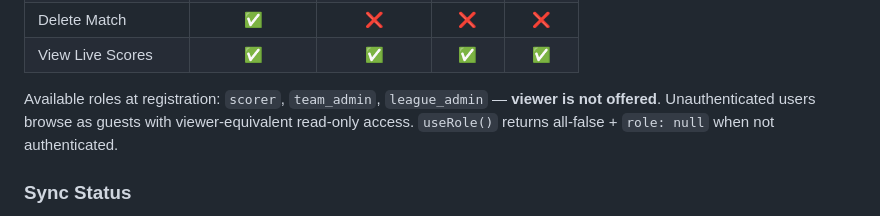
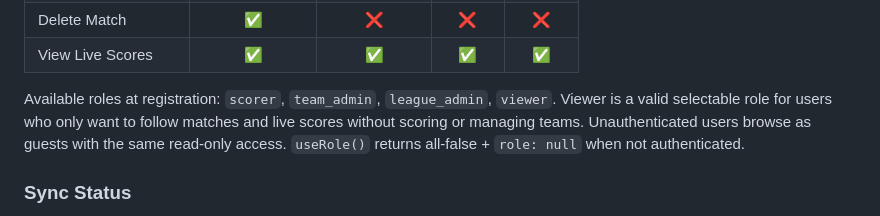
Before and after one commit to mrkalakota-repo/CricketScoringPro, a Markdown page: CLAUDE.md, the part around the change. Rendered like a GitHub page.

Commit message:
docs(claude.md): viewer is a valid registration role for match followers
Co-Authored-By: Claude Sonnet 4.6 <noreply@anthropic.com>

```diff
--- a/CLAUDE.md
+++ b/CLAUDE.md
@@ -103,7 +103,7 @@ Roles and permissions matrix:
 | Delete Match | ✅ | ❌ | ❌ | ❌ |
 | View Live Scores | ✅ | ✅ | ✅ | ✅ |
 
-Available roles at registration: `scorer`, `team_admin`, `league_admin` — **viewer is not offered**. Unauthenticated users browse as guests with viewer-equivalent read-only access. `useRole()` returns all-false + `role: null` when not authenticated.
+Available roles at registration: `scorer`, `team_admin`, `league_admin`, `viewer`. Viewer is a valid selectable role for users who only want to follow matches and live scores without scoring or managing teams. Unauthenticated users browse as guests with the same read-only access. `useRole()` returns all-false + `role: null` when not authenticated.
 
 ### Sync Status
 `src/hooks/useSyncStatus.ts` — subscribes to cloud match repo sync events. States: `synced` | `syncing` | `offline` | `disabled`. Used for the scoring-screen cloud indicator.
```
